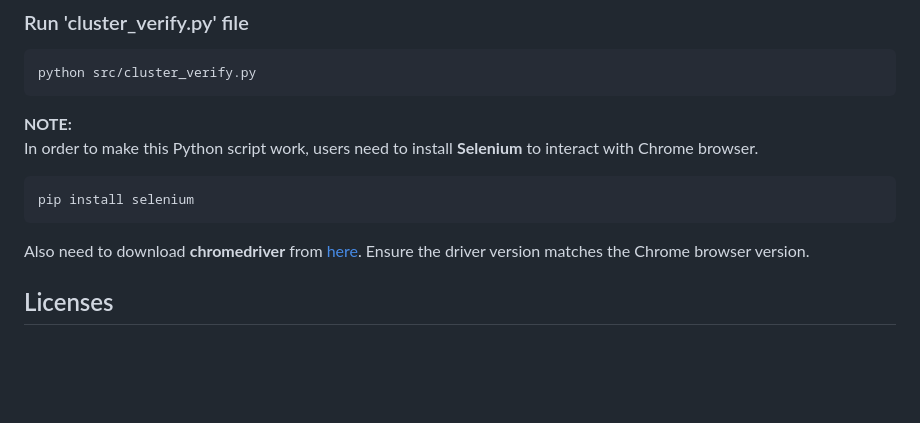
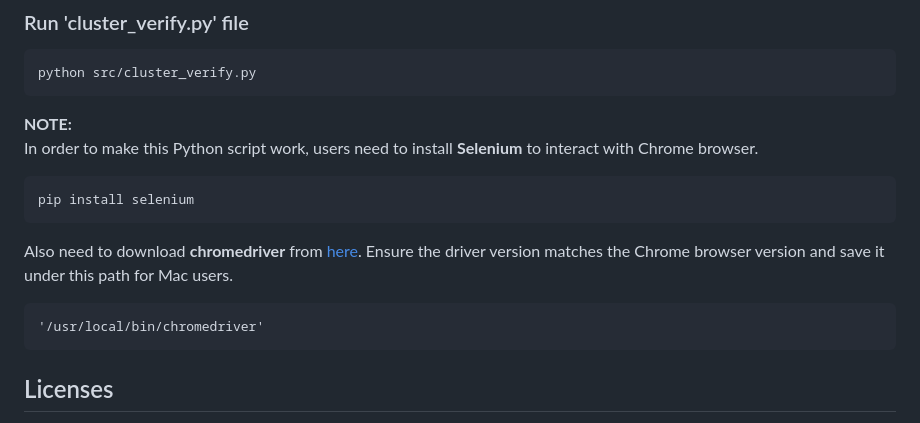
Before and after one commit to mozhao0331/Restaurant_Segmentation_Analysis, a Markdown page: README.md, the part around the change. GitHub-like rendering; blank space fills up the shorter version.

Commit message:
update usage section in README p2

````diff
--- a/README.md
+++ b/README.md
@@ -90,8 +90,11 @@ In order to make this Python script work, users need to install **Selenium** to
 pip install selenium
 ```
 
-Also need to download **chromedriver** from [here](https://chromedriver.storage.googleapis.com/index.html). Ensure the driver version matches the Chrome browser version.
+Also need to download **chromedriver** from [here](https://chromedriver.storage.googleapis.com/index.html). Ensure the driver version matches the Chrome browser version and save it under this path for Mac users.
 
+```
+'/usr/local/bin/chromedriver'
+```
 ## Licenses
 
 The Restaurant Segmentation Analysis project here is licensed under the MIT License.  Please provide attribution and a link to this webpage if re-using/re-mixing any of these materials.
````
